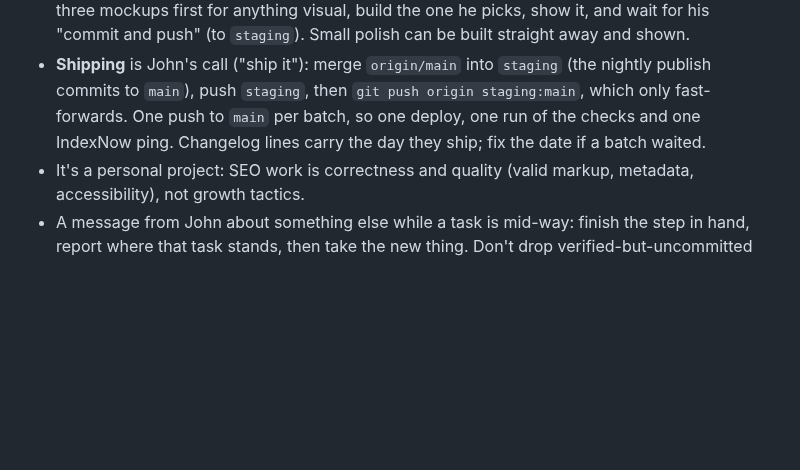
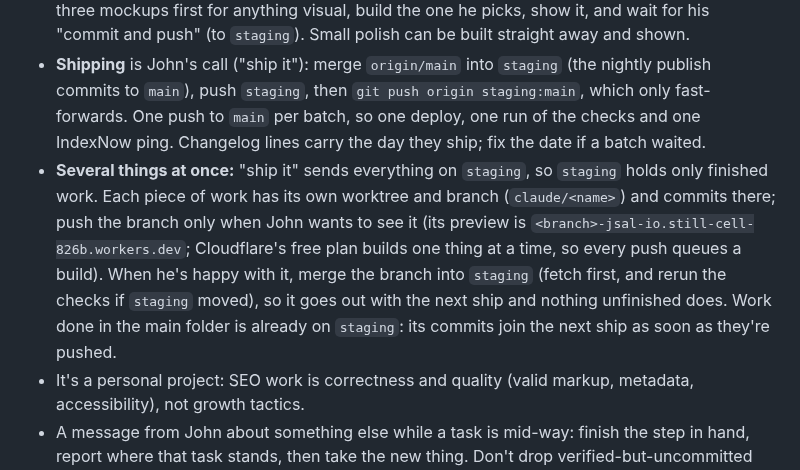
Before and after one commit to superjsal/jsal.io, a Markdown page: CLAUDE.md, the part around one of its changes. GitHub-like rendering; blank space fills up the shorter version.

```diff
--- a/CLAUDE.md
+++ b/CLAUDE.md
@@ -26,6 +26,7 @@ John Salvador's personal site: a home page and browser tools, built with Astro (
 - **Small, low-risk fixes** (bugs, typos, data corrections, accessibility, hardening): build, verify, run the checks, then commit and push to `staging`, and tell him with the preview link. Pushing to `staging` changes nothing live.
 - **Design or feature changes** (new looks, layout changes, new sections or tools): offer two or three mockups first for anything visual, build the one he picks, show it, and wait for his "commit and push" (to `staging`). Small polish can be built straight away and shown.
 - **Shipping** is John's call ("ship it"): merge `origin/main` into `staging` (the nightly publish commits to `main`), push `staging`, then `git push origin staging:main`, which only fast-forwards. One push to `main` per batch, so one deploy, one run of the checks and one IndexNow ping. Changelog lines carry the day they ship; fix the date if a batch waited.
+- **Several things at once:** "ship it" sends everything on `staging`, so `staging` holds only finished work. Each piece of work has its own worktree and branch (`claude/<name>`) and commits there; push the branch only when John wants to see it (its preview is `<branch>-jsal-io.still-cell-826b.workers.dev`; Cloudflare's free plan builds one thing at a time, so every push queues a build). When he's happy with it, merge the branch into `staging` (fetch first, and rerun the checks if `staging` moved), so it goes out with the next ship and nothing unfinished does. Work done in the main folder is already on `staging`: its commits join the next ship as soon as they're pushed.
 - It's a personal project: SEO work is correctness and quality (valid markup, metadata, accessibility), not growth tactics.
 - A message from John about something else while a task is mid-way: finish the step in hand, report where that task stands, then take the new thing. Don't drop verified-but-uncommitted work on the floor; say what's waiting and on what.
 - Browsers that matter: Brave (his), Chrome/Edge, Firefox. The preview pane is Chromium, so say when something Firefox-specific wasn't checked.
```
Also changed, not shown: other parts of CLAUDE.md (+1 -1 lines).
